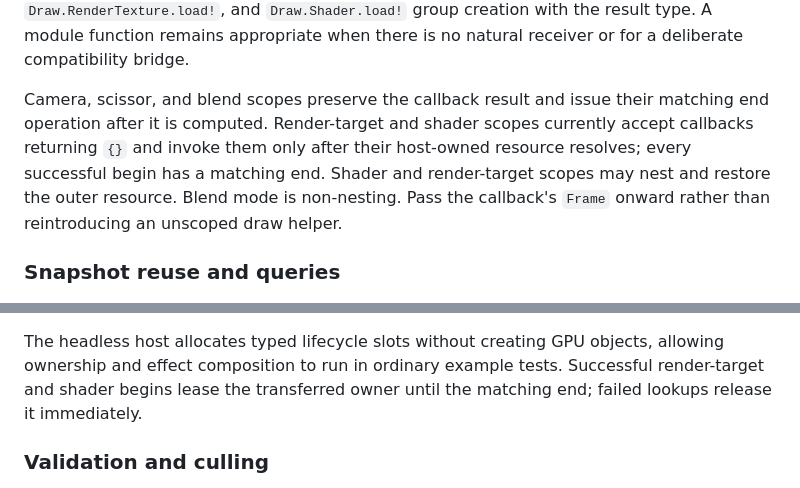
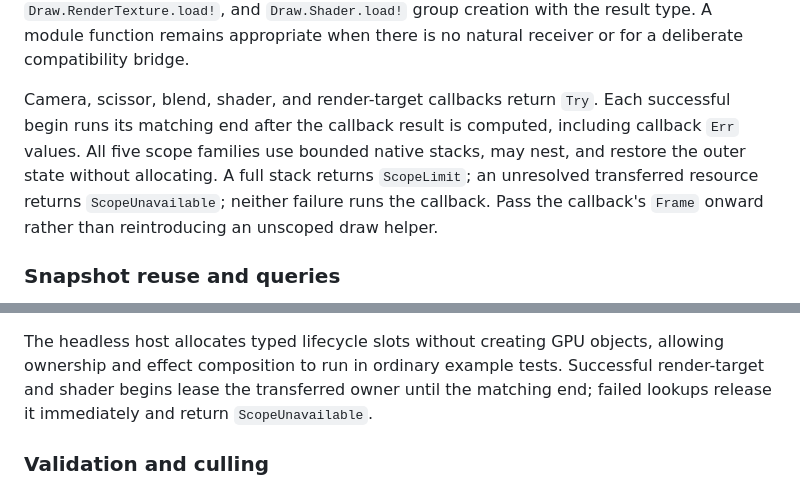
Before and after one commit to lukewilliamboswell/roc-ray, a Markdown page: CONTRIBUTING.md, 2 parts joined by grey strips. GitHub-like rendering.

```diff
--- a/CONTRIBUTING.md
+++ b/CONTRIBUTING.md
@@ -182,13 +182,13 @@ Attached constructors such as `Assets.Texture.load!`,
 result type. A module function remains appropriate when there is no natural
 receiver or for a deliberate compatibility bridge.
 
-Camera, scissor, and blend scopes preserve the callback result and issue their
-matching end operation after it is computed. Render-target and shader scopes
-currently accept callbacks returning `{}` and invoke them only after their
-host-owned resource resolves; every successful begin has a matching end. Shader
-and render-target scopes may nest and restore the outer resource. Blend mode is
-non-nesting. Pass the callback's `Frame` onward rather than reintroducing an
-unscoped draw helper.
+Camera, scissor, blend, shader, and render-target callbacks return `Try`. Each
+successful begin runs its matching end after the callback result is computed,
+including callback `Err` values. All five scope families use bounded native
+stacks, may nest, and restore the outer state without allocating. A full stack
+returns `ScopeLimit`; an unresolved transferred resource returns
+`ScopeUnavailable`; neither failure runs the callback. Pass the callback's
+`Frame` onward rather than reintroducing an unscoped draw helper.
 
 ### Snapshot reuse and queries
 
@@ -268,7 +268,8 @@ without allocating.
 The headless host allocates typed lifecycle slots without creating GPU objects,
 allowing ownership and effect composition to run in ordinary example tests.
 Successful render-target and shader begins lease the transferred owner until the
-matching end; failed lookups release it immediately.
+matching end; failed lookups release it immediately and return
+`ScopeUnavailable`.
 
 ### Validation and culling
 
```
Also changed, not shown: README.md (+19 -11 lines).
